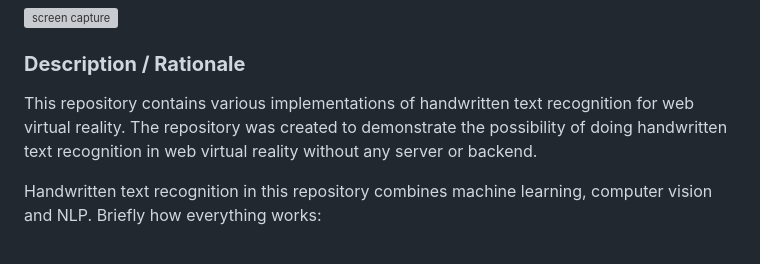
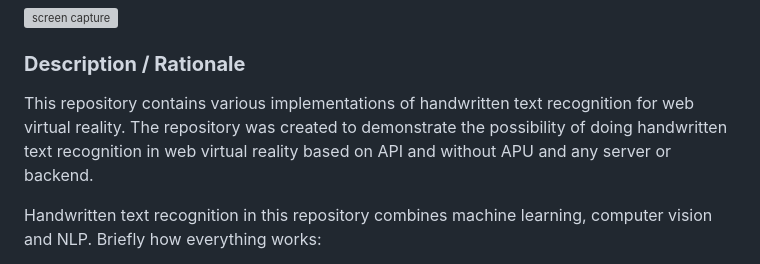
Before and after one commit to akbartus/Handwriting-Recognition-in-VR, a Markdown page: README.md, the part around the change. GitHub-like rendering; grey boxes are pictures that could not be loaded.

```diff
--- a/README.md
+++ b/README.md
@@ -2,7 +2,7 @@
 <img src="img/screenshot.gif" title="screen capture" alt="screen capture" width="250" style="text-align: center">
 
 ### **Description / Rationale**
-This repository contains various implementations of handwritten text recognition for web virtual reality. The repository was created to demonstrate the possibility of doing handwritten text recognition in web virtual reality without any server or backend.
+This repository contains various implementations of handwritten text recognition for web virtual reality. The repository was created to demonstrate the possibility of doing handwritten text recognition in web virtual reality based on API and without APU and any server or backend.
 
 Handwritten text recognition in this repository combines machine learning, computer vision and NLP. Briefly how everything works:
 1. Segmentation is doen using OpenCV.js, i.e. bounding box of each element based on contour in an image is calculated, then segmented and placed based on distance between bounding box x position (top left) and left corner of image. It results in several segmentations based on the total number of characters.
```
